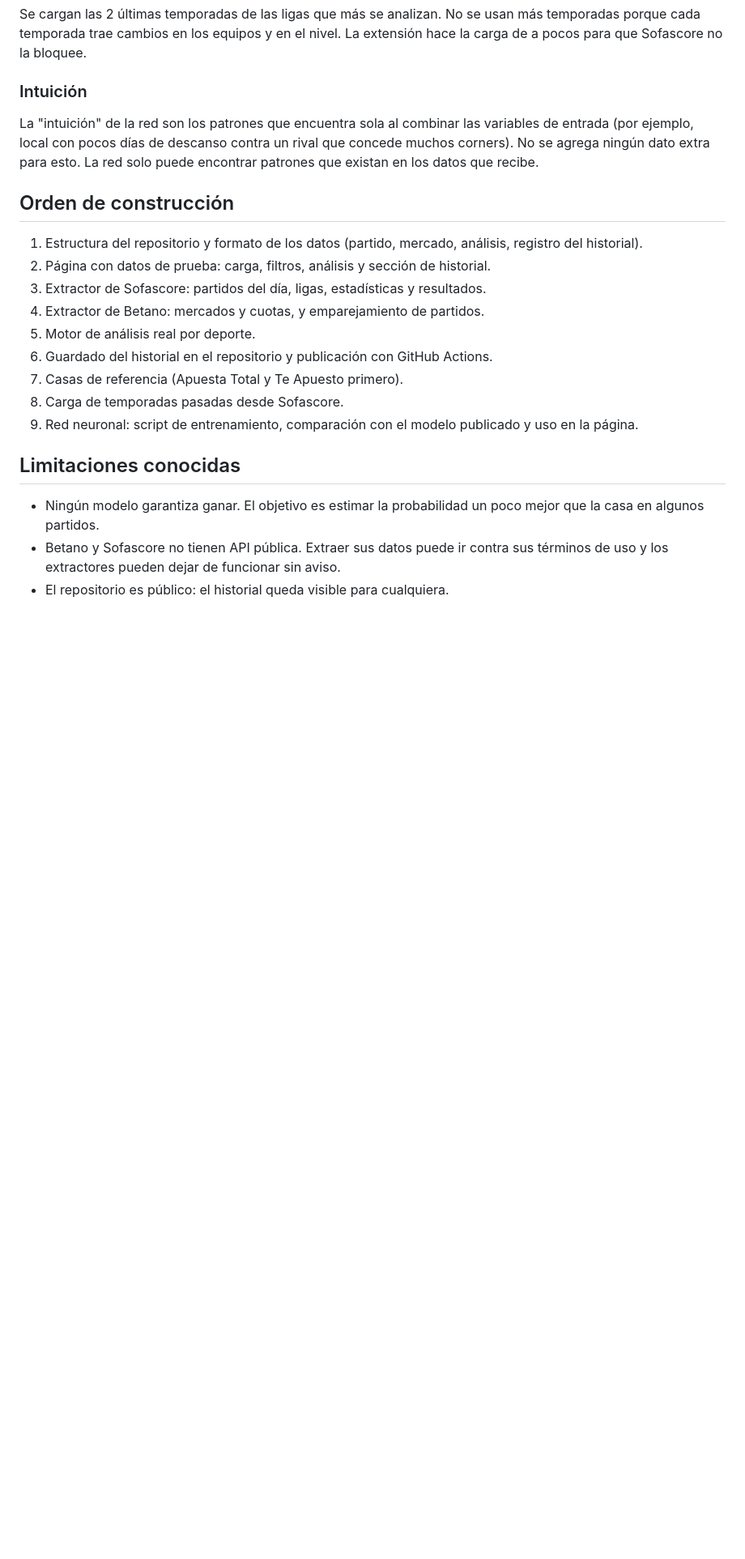
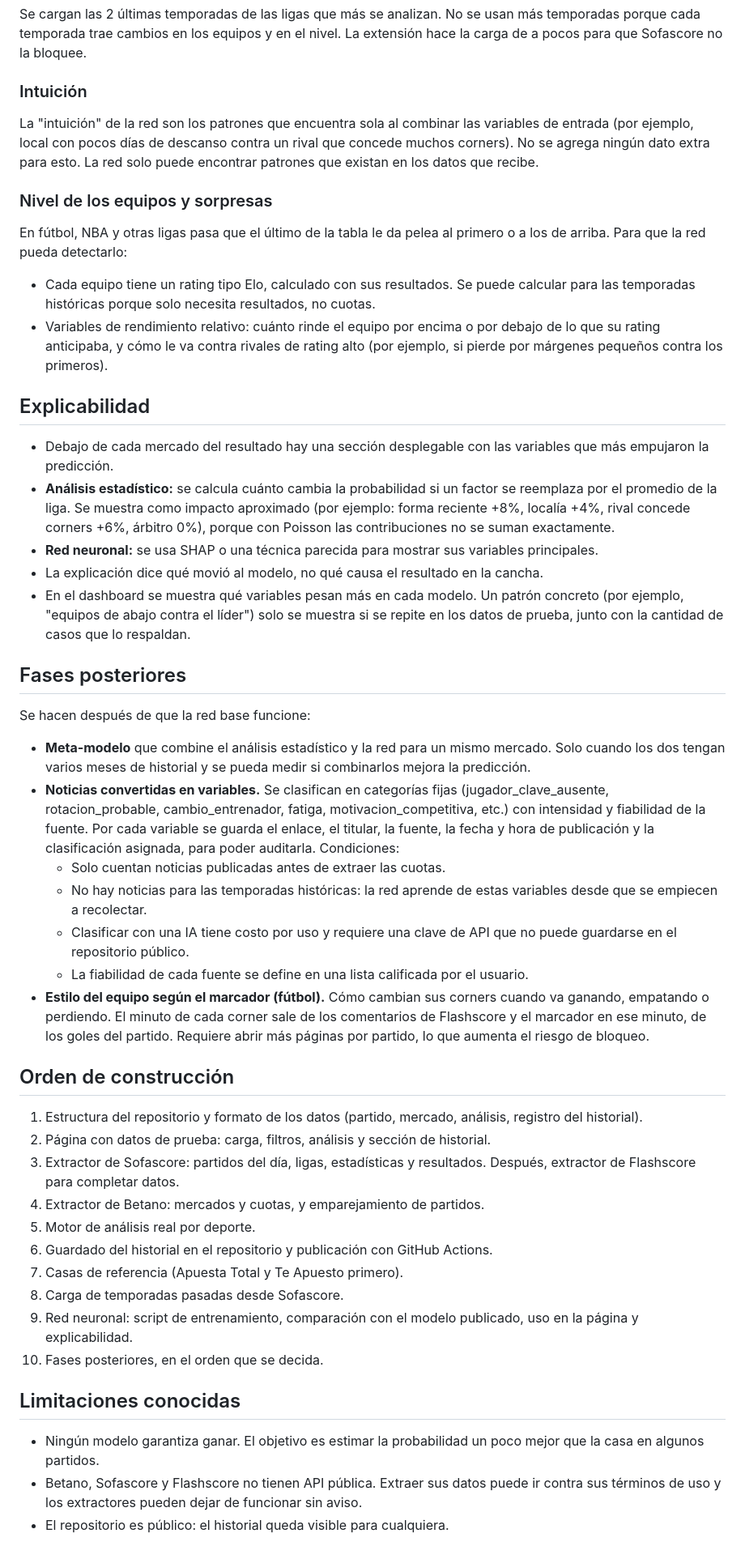
Before and after one commit to LuisP11127/Analisis-BDP-GPT, a Markdown page: docs/ESPECIFICACION.md, the part around one of its changes. Shown at 81% size. Drawn GitHub-style; blank space fills up the shorter version.

```diff
--- a/docs/ESPECIFICACION.md
+++ b/docs/ESPECIFICACION.md
@@ -188,20 +198,46 @@ Se cargan las 2 últimas temporadas de las ligas que más se analizan. No se usa
 ### Intuición
 La "intuición" de la red son los patrones que encuentra sola al combinar las variables de entrada (por ejemplo, local con pocos días de descanso contra un rival que concede muchos corners). No se agrega ningún dato extra para esto. La red solo puede encontrar patrones que existan en los datos que recibe.
 
+### Nivel de los equipos y sorpresas
+En fútbol, NBA y otras ligas pasa que el último de la tabla le da pelea al primero o a los de arriba. Para que la red pueda detectarlo:
+- Cada equipo tiene un rating tipo Elo, calculado con sus resultados. Se puede calcular para las temporadas históricas porque solo necesita resultados, no cuotas.
+- Variables de rendimiento relativo: cuánto rinde el equipo por encima o por debajo de lo que su rating anticipaba, y cómo le va contra rivales de rating alto (por ejemplo, si pierde por márgenes pequeños contra los primeros).
+
+## Explicabilidad
+
+- Debajo de cada mercado del resultado hay una sección desplegable con las variables que más empujaron la predicción.
+- **Análisis estadístico:** se calcula cuánto cambia la probabilidad si un factor se reemplaza por el promedio de la liga. Se muestra como impacto aproximado (por ejemplo: forma reciente +8%, localía +4%, rival concede corners +6%, árbitro 0%), porque con Poisson las contribuciones no se suman exactamente.
+- **Red neuronal:** se usa SHAP o una técnica parecida para mostrar sus variables principales.
+- La explicación dice qué movió al modelo, no qué causa el resultado en la cancha.
+- En el dashboard se muestra qué variables pesan más en cada modelo. Un patrón concreto (por ejemplo, "equipos de abajo contra el líder") solo se muestra si se repite en los datos de prueba, junto con la cantidad de casos que lo respaldan.
+
+## Fases posteriores
+
+Se hacen después de que la red base funcione:
+
+- **Meta-modelo** que combine el análisis estadístico y la red para un mismo mercado. Solo cuando los dos tengan varios meses de historial y se pueda medir si combinarlos mejora la predicción.
+- **Noticias convertidas en variables.** Se clasifican en categorías fijas (jugador_clave_ausente, rotacion_probable, cambio_entrenador, fatiga, motivacion_competitiva, etc.) con intensidad y fiabilidad de la fuente. Por cada variable se guarda el enlace, el titular, la fuente, la fecha y hora de publicación y la clasificación asignada, para poder auditarla. Condiciones:
+  - Solo cuentan noticias publicadas antes de extraer las cuotas.
+  - No hay noticias para las temporadas históricas: la red aprende de estas variables desde que se empiecen a recolectar.
+  - Clasificar con una IA tiene costo por uso y requiere una clave de API que no puede guardarse en el repositorio público.
+  - La fiabilidad de cada fuente se define en una lista calificada por el usuario.
+- **Estilo del equipo según el marcador (fútbol).** Cómo cambian sus corners cuando va ganando, empatando o perdiendo. El minuto de cada corner sale de los comentarios de Flashscore y el marcador en ese minuto, de los goles del partido. Requiere abrir más páginas por partido, lo que aumenta el riesgo de bloqueo.
+
 ## Orden de construcción
 
 1. Estructura del repositorio y formato de los datos (partido, mercado, análisis, registro del historial).
 2. Página con datos de prueba: carga, filtros, análisis y sección de historial.
-3. Extractor de Sofascore: partidos del día, ligas, estadísticas y resultados.
+3. Extractor de Sofascore: partidos del día, ligas, estadísticas y resultados. Después, extractor de Flashscore para completar datos.
 4. Extractor de Betano: mercados y cuotas, y emparejamiento de partidos.
 5. Motor de análisis real por deporte.
 6. Guardado del historial en el repositorio y publicación con GitHub Actions.
 7. Casas de referencia (Apuesta Total y Te Apuesto primero).
 8. Carga de temporadas pasadas desde Sofascore.
-9. Red neuronal: script de entrenamiento, comparación con el modelo publicado y uso en la página.
+9. Red neuronal: script de entrenamiento, comparación con el modelo publicado, uso en la página y explicabilidad.
+10. Fases posteriores, en el orden que se decida.
 
 ## Limitaciones conocidas
 
 - Ningún modelo garantiza ganar. El objetivo es estimar la probabilidad un poco mejor que la casa en algunos partidos.
-- Betano y Sofascore no tienen API pública. Extraer sus datos puede ir contra sus términos de uso y los extractores pueden dejar de funcionar sin aviso.
+- Betano, Sofascore y Flashscore no tienen API pública. Extraer sus datos puede ir contra sus términos de uso y los extractores pueden dejar de funcionar sin aviso.
 - El repositorio es público: el historial queda visible para cualquiera.
```
Also changed, not shown: other parts of docs/ESPECIFICACION.md (+14 -4 lines).
